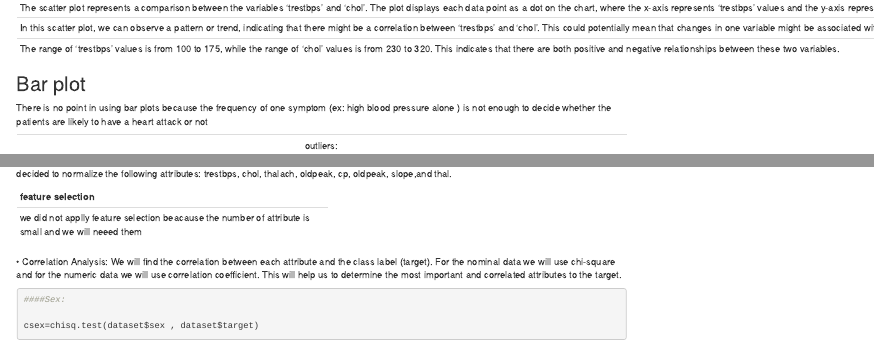
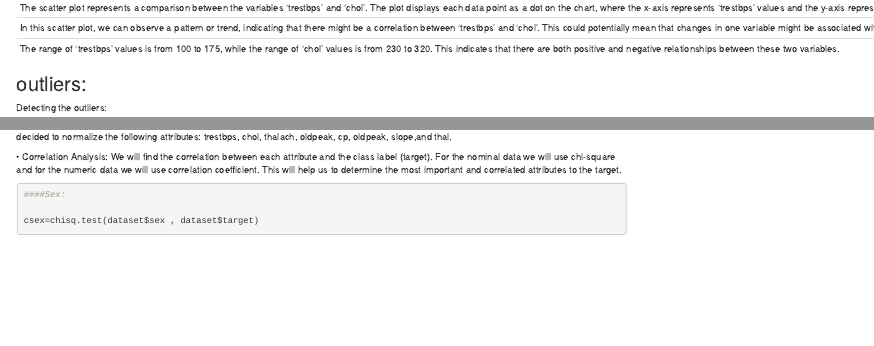
Before and after one commit to RaghadIT02/HaertAttack, an R Markdown document (final report- classification.rmd): the page in a window 1100 px wide, from 2960 px down, and a second part further down, joined at a grey line. Rendered offline with R 4.5, knitr and Pandoc, with nearby package versions; some code elsewhere in the file could not run offline.

Commit message:
Update final report- classification.rmd

````diff
--- a/final report- classification.rmd
+++ b/final report- classification.rmd
@@ -213,11 +213,6 @@ In this scatter plot, we can observe a pattern or trend, indicating that there m
 The range of 'trestbps' values is from 100 to 175, while the range of 'chol' values is from 230 to 320. This indicates that there are both positive and negative relationships between these two variables.
 
 
-------------
-Bar plot
-------------
- There is no point in using bar plots because the frequency of one symptom (ex: high blood pressure alone ) is not enough to decide whether the patients are likely to have a heart attack or not
-
 --------------
  outliers:
 --------------
@@ -286,11 +281,6 @@ dataset$thal <- normalize(dataset$thal)
 In order to ensure comparability across individuals and eliminate biases resulting from differences in measurement units or scales, we have decided to normalize the following attributes: trestbps, chol, thalach, oldpeak, cp, oldpeak, slope,and thal.
 
 
-------------------------------------
-feature selection
-------------------------------------
-we did not applly feature selection beacause the number of attribute is small and we will  neeed them
-------------------------------------
 • Correlation Analysis:
 We will find the correlation between each attribute and the class label (target). For the nominal data we will use chi-square and for the numeric data we will use correlation coefficient. This will help us to determine the most important and correlated attributes to the target.
 ```{r}
````
